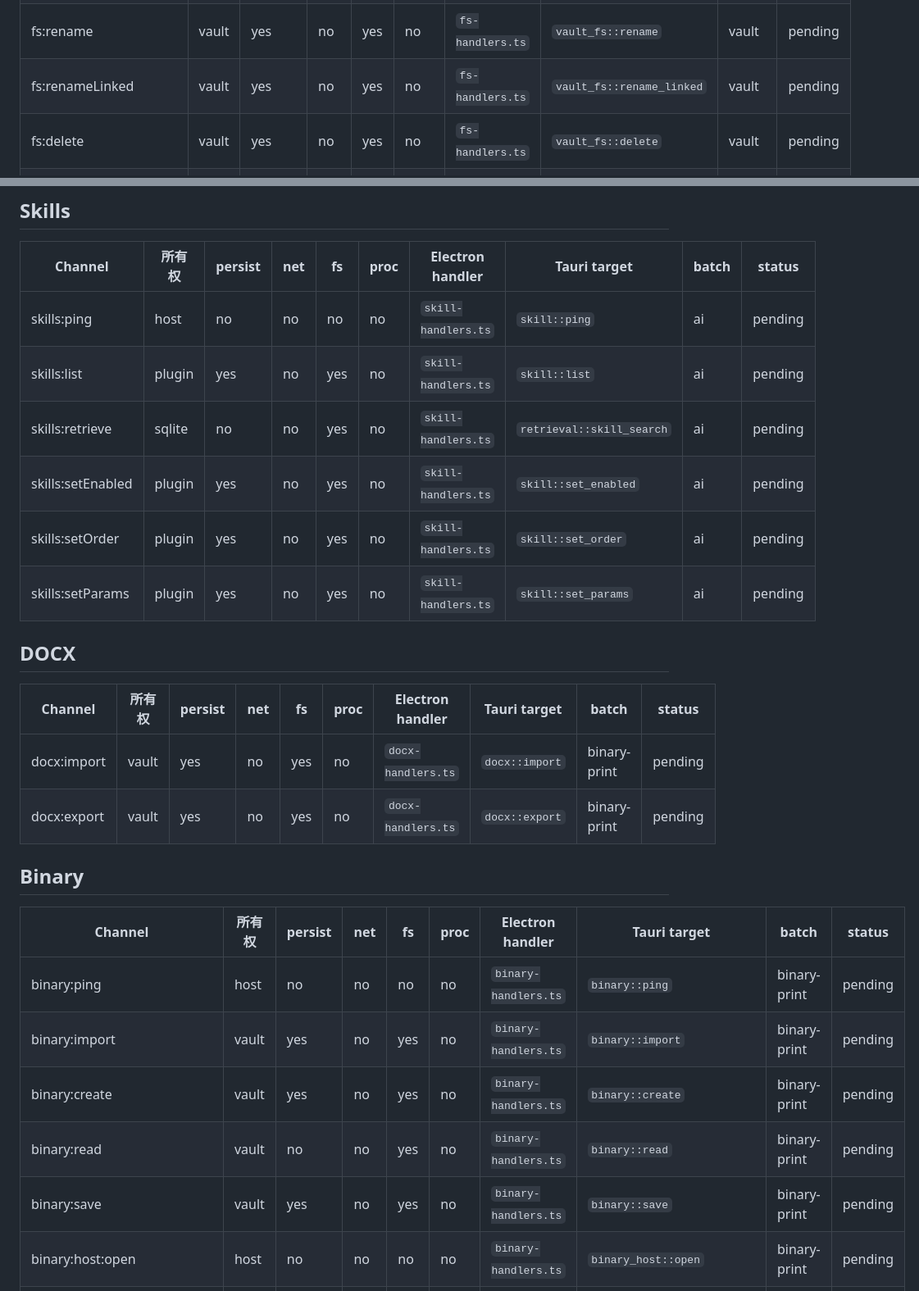
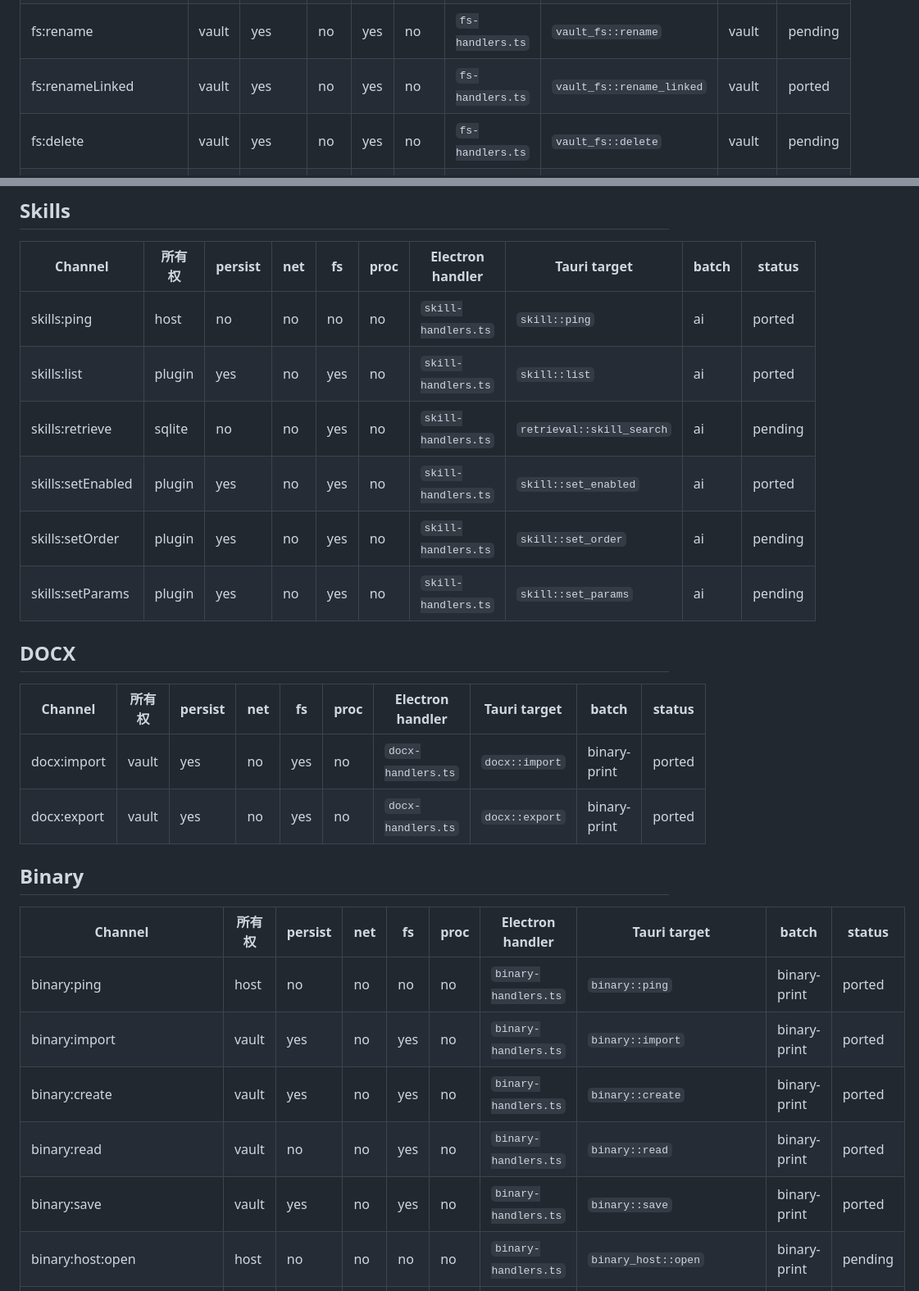
Before and after one commit to Aiden-FE/nexnote, a Markdown page: docs/tauri/ipc-migration-matrix.md, 2 parts joined by grey strips. Shown at 82% size. Rendered like a GitHub page.

```diff
--- a/docs/tauri/ipc-migration-matrix.md
+++ b/docs/tauri/ipc-migration-matrix.md
@@ -65,7 +77,7 @@
 | fs:stat | vault | no | no | yes | no | `fs-handlers.ts` | `vault_fs::stat` | vault | pending |
 | fs:mkdir | vault | yes | no | yes | no | `fs-handlers.ts` | `vault_fs::mkdir` | vault | pending |
 | fs:rename | vault | yes | no | yes | no | `fs-handlers.ts` | `vault_fs::rename` | vault | pending |
-| fs:renameLinked | vault | yes | no | yes | no | `fs-handlers.ts` | `vault_fs::rename_linked` | vault | pending |
+| fs:renameLinked | vault | yes | no | yes | no | `fs-handlers.ts` | `vault_fs::rename_linked` | vault | ported |
 | fs:delete | vault | yes | no | yes | no | `fs-handlers.ts` | `vault_fs::delete` | vault | pending |
 | fs:revealInFinder | host | no | no | no | no | `fs-handlers.ts` | `product::reveal_item` | vault | pending |
 | fs:scanTags | vault | no | no | yes | no | `fs-handlers.ts` | `index::scan_tags` | vault | pending |
@@ -203,10 +215,10 @@
 
 | Channel | 所有权 | persist | net | fs | proc | Electron handler | Tauri target | batch | status |
 | --- | --- | --- | --- | --- | --- | --- | --- | --- | --- |
-| skills:ping | host | no | no | no | no | `skill-handlers.ts` | `skill::ping` | ai | pending |
-| skills:list | plugin | yes | no | yes | no | `skill-handlers.ts` | `skill::list` | ai | pending |
+| skills:ping | host | no | no | no | no | `skill-handlers.ts` | `skill::ping` | ai | ported |
+| skills:list | plugin | yes | no | yes | no | `skill-handlers.ts` | `skill::list` | ai | ported |
 | skills:retrieve | sqlite | no | no | yes | no | `skill-handlers.ts` | `retrieval::skill_search` | ai | pending |
-| skills:setEnabled | plugin | yes | no | yes | no | `skill-handlers.ts` | `skill::set_enabled` | ai | pending |
+| skills:setEnabled | plugin | yes | no | yes | no | `skill-handlers.ts` | `skill::set_enabled` | ai | ported |
 | skills:setOrder | plugin | yes | no | yes | no | `skill-handlers.ts` | `skill::set_order` | ai | pending |
 | skills:setParams | plugin | yes | no | yes | no | `skill-handlers.ts` | `skill::set_params` | ai | pending |
 
@@ -214,18 +226,18 @@
 
 | Channel | 所有权 | persist | net | fs | proc | Electron handler | Tauri target | batch | status |
 | --- | --- | --- | --- | --- | --- | --- | --- | --- | --- |
-| docx:import | vault | yes | no | yes | no | `docx-handlers.ts` | `docx::import` | binary-print | pending |
-| docx:export | vault | yes | no | yes | no | `docx-handlers.ts` | `docx::export` | binary-print | pending |
+| docx:import | vault | yes | no | yes | no | `docx-handlers.ts` | `docx::import` | binary-print | ported |
+| docx:export | vault | yes | no | yes | no | `docx-handlers.ts` | `docx::export` | binary-print | ported |
 
 ## Binary
 
 | Channel | 所有权 | persist | net | fs | proc | Electron handler | Tauri target | batch | status |
 | --- | --- | --- | --- | --- | --- | --- | --- | --- | --- |
-| binary:ping | host | no | no | no | no | `binary-handlers.ts` | `binary::ping` | binary-print | pending |
-| binary:import | vault | yes | no | yes | no | `binary-handlers.ts` | `binary::import` | binary-print | pending |
-| binary:create | vault | yes | no | yes | no | `binary-handlers.ts` | `binary::create` | binary-print | pending |
-| binary:read | vault | no | no | yes | no | `binary-handlers.ts` | `binary::read` | binary-print | pending |
-| binary:save | vault | yes | no | yes | no | `binary-handlers.ts` | `binary::save` | binary-print | pending |
+| binary:ping | host | no | no | no | no | `binary-handlers.ts` | `binary::ping` | binary-print | ported |
+| binary:import | vault | yes | no | yes | no | `binary-handlers.ts` | `binary::import` | binary-print | ported |
+| binary:create | vault | yes | no | yes | no | `binary-handlers.ts` | `binary::create` | binary-print | ported |
+| binary:read | vault | no | no | yes | no | `binary-handlers.ts` | `binary::read` | binary-print | ported |
+| binary:save | vault | yes | no | yes | no | `binary-handlers.ts` | `binary::save` | binary-print | ported |
 | binary:host:open | host | no | no | no | no | `binary-handlers.ts` | `binary_host::open` | binary-print | pending |
 | binary:host:close | host | no | no | no | no | `binary-handlers.ts` | `binary_host::close` | binary-print | pending |
 | binary:host:setActive | host | no | no | no | no | `binary-handlers.ts` | `binary_host::set_active` | binary-print | pending |
```
Also changed, not shown: other parts of docs/tauri/ipc-migration-matrix.md (+68 -56 lines).
